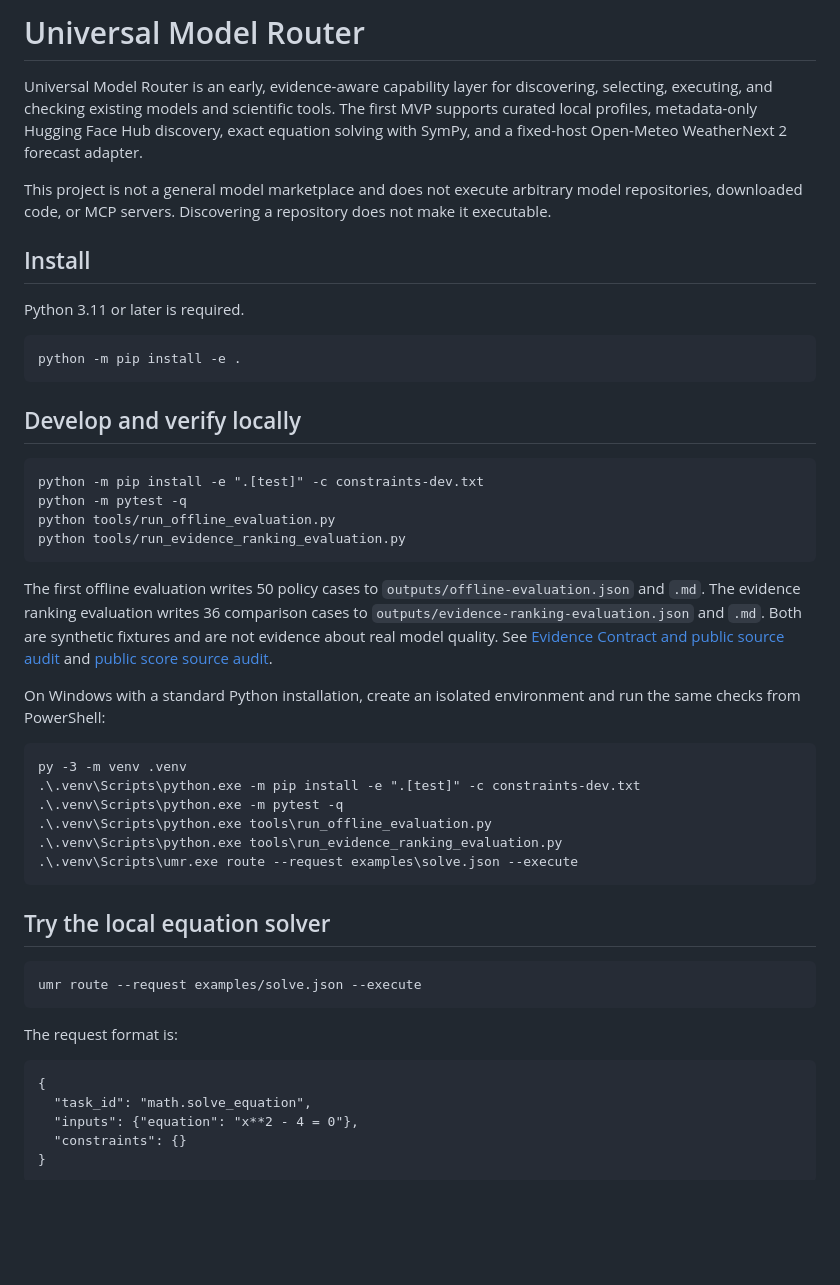
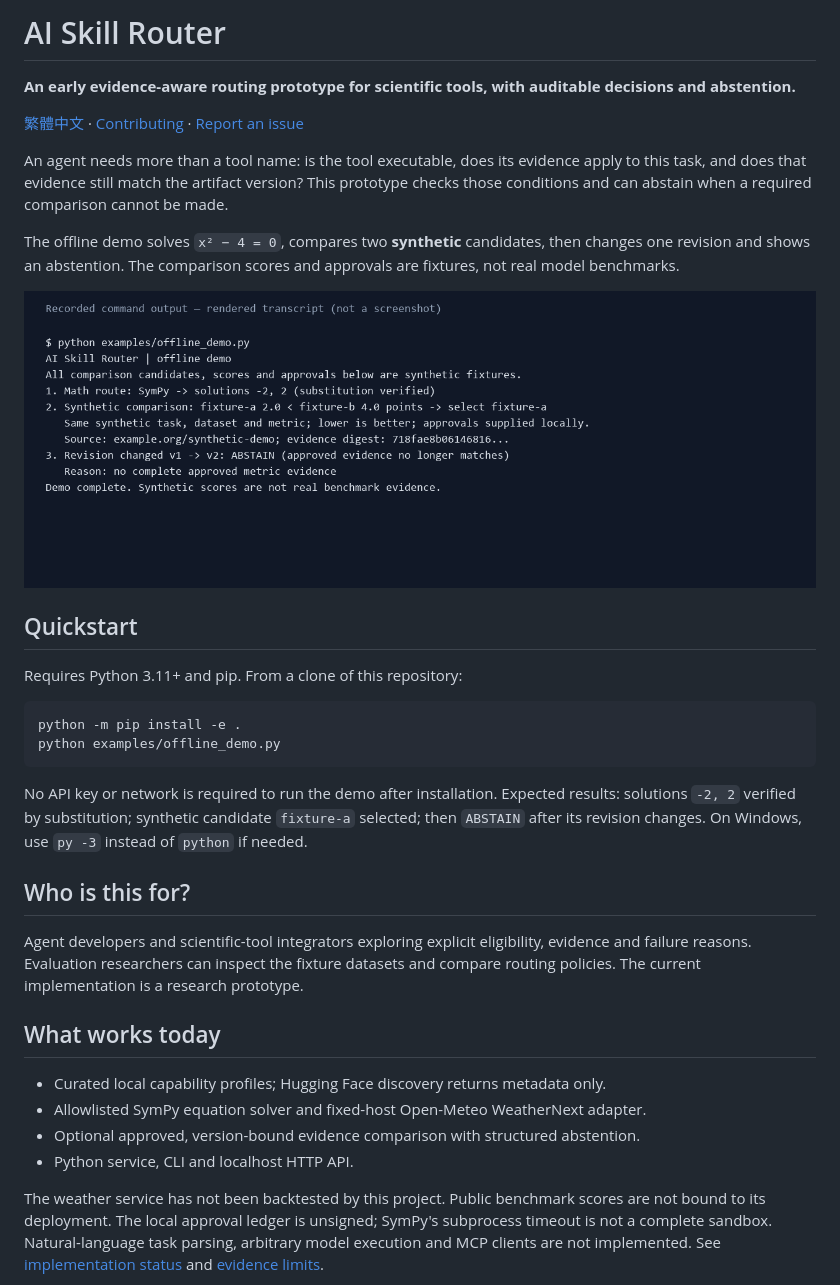
Before and after one commit to xidi0722/ai-skill-router, a Markdown page: README.md, the part around one of its changes. Drawn GitHub-style; pictures changed too: assets/demo-transcript.png (added); blank space fills up the shorter version.

Commit message:
Improve onboarding with offline evidence routing demo

````diff
--- a/README.md
+++ b/README.md
@@ -1,42 +1,36 @@
-# Universal Model Router
+# AI Skill Router
 
-Universal Model Router is an early, evidence-aware capability layer for discovering, selecting, executing, and checking existing models and scientific tools. The first MVP supports curated local profiles, metadata-only Hugging Face Hub discovery, exact equation solving with SymPy, and a fixed-host Open-Meteo WeatherNext 2 forecast adapter.
+**An early evidence-aware routing prototype for scientific tools, with auditable decisions and abstention.**
 
-This project is not a general model marketplace and does not execute arbitrary model repositories, downloaded code, or MCP servers. Discovering a repository does not make it executable.
+[繁體中文](README.zh-TW.md) · [Contributing](CONTRIBUTING.md) · [Report an issue](https://github.com/xidi0722/ai-skill-router/issues)
 
-## Install
+An agent needs more than a tool name: is the tool executable, does its evidence apply to this task, and does that evidence still match the artifact version? This prototype checks those conditions and can abstain when a required comparison cannot be made.
 
-Python 3.11 or later is required.
+The offline demo solves `x² − 4 = 0`, compares two **synthetic** candidates, then changes one revision and shows an abstention. The comparison scores and approvals are fixtures, not real model benchmarks.
 
-    python -m pip install -e .
+![Rendered transcript of the offline demo, generated from recorded output](assets/demo-transcript.png)
 
-## Develop and verify locally
+## Quickstart
 
-    python -m pip install -e ".[test]" -c constraints-dev.txt
-    python -m pytest -q
-    python tools/run_offline_evaluation.py
-    python tools/run_evidence_ranking_evaluation.py
+Requires Python 3.11+ and pip. From a clone of this repository:
 
-The first offline evaluation writes 50 policy cases to `outputs/offline-evaluation.json` and `.md`. The evidence ranking evaluation writes 36 comparison cases to `outputs/evidence-ranking-evaluation.json` and `.md`. Both are synthetic fixtures and are not evidence about real model quality. See [Evidence Contract and public source audit](outputs/evidence-routing-evaluation.md) and [public score source audit](outputs/evidence-source-audit.md).
+```sh
+python -m pip install -e .
+python examples/offline_demo.py
+```
 
-On Windows with a standard Python installation, create an isolated environment and run the same checks from PowerShell:
+No API key or network is required to run the demo after installation. Expected results: solutions `-2, 2` verified by substitution; synthetic candidate `fixture-a` selected; then `ABSTAIN` after its revision changes. On Windows, use `py -3` instead of `python` if needed.
 
-    py -3 -m venv .venv
-    .\.venv\Scripts\python.exe -m pip install -e ".[test]" -c constraints-dev.txt
-    .\.venv\Scripts\python.exe -m pytest -q
-    .\.venv\Scripts\python.exe tools\run_offline_evaluation.py
-    .\.venv\Scripts\python.exe tools\run_evidence_ranking_evaluation.py
-    .\.venv\Scripts\umr.exe route --request examples\solve.json --execute
+## Who is this for?
 
-## Try the local equation solver
+Agent developers and scientific-tool integrators exploring explicit eligibility, evidence and failure reasons. Evaluation researchers can inspect the fixture datasets and compare routing policies. The current implementation is a research prototype.
 
-    umr route --request examples/solve.json --execute
+## What works today
 
-The request format is:
+- Curated local capability profiles; Hugging Face discovery returns metadata only.
+- Allowlisted SymPy equation solver and fixed-host Open-Meteo WeatherNext adapter.
+- Optional approved, version-bound evidence comparison with structured abstention.
+- Python service, CLI and localhost HTTP API.
 
-    {
-      "task_id": "math.solve_equation",
-      "inputs": {"equation": "x**2 - 4 = 0"},
-      "constraints": {}
-    }
+The weather service has not been backtested by this project. Public benchmark scores are not bound to its deployment. The local approval ledger is unsigned; SymPy's subprocess timeout is not a complete sandbox. Natural-language task parsing, arbitrary model execution and MCP clients are not implemented. See [implementation status](outputs/implementation-status.md) and [evidence limits](outputs/evidence-routing-evaluation.md).
 
````
Also changed, not shown: other parts of README.md (+30 -44 lines), CONTRIBUTING.md (added, +15 -0 lines), CONTRIBUTING.zh-TW.md (added, +13 -0 lines), README.zh-TW.md (added, +30 -0 lines), ROADMAP.md (added, +21 -0 lines), ROADMAP.zh-TW.md (added, +21 -0 lines), outputs/growth-plan.md (added, +28 -0 lines), outputs/implementation-status.md (+3 -1 lines), outputs/issue-drafts.md (added, +13 -0 lines), outputs/launch-verification.md (added, +36 -0 lines), outputs/promotion-drafts.md (added, +54 -0 lines), assets/social-preview.png (added), 6 other files.
